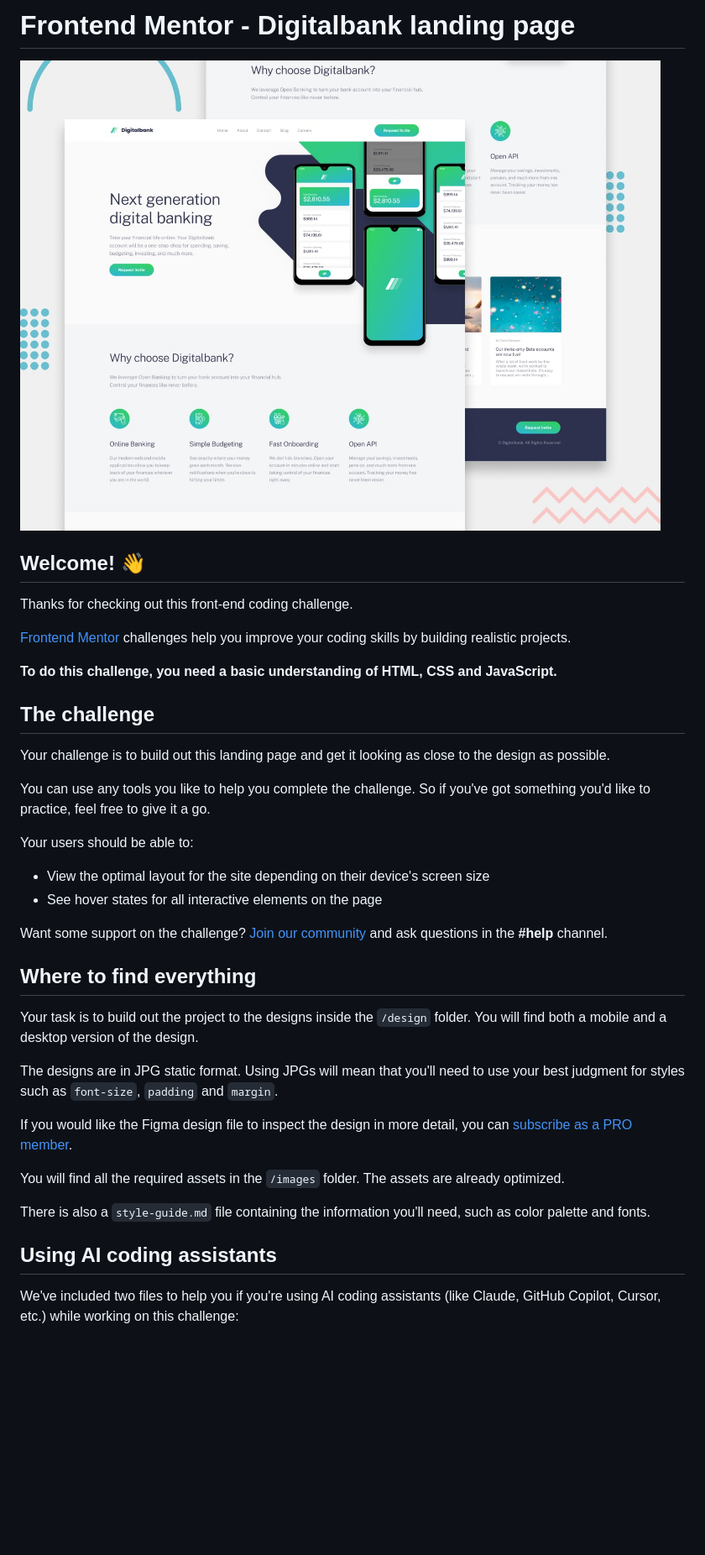
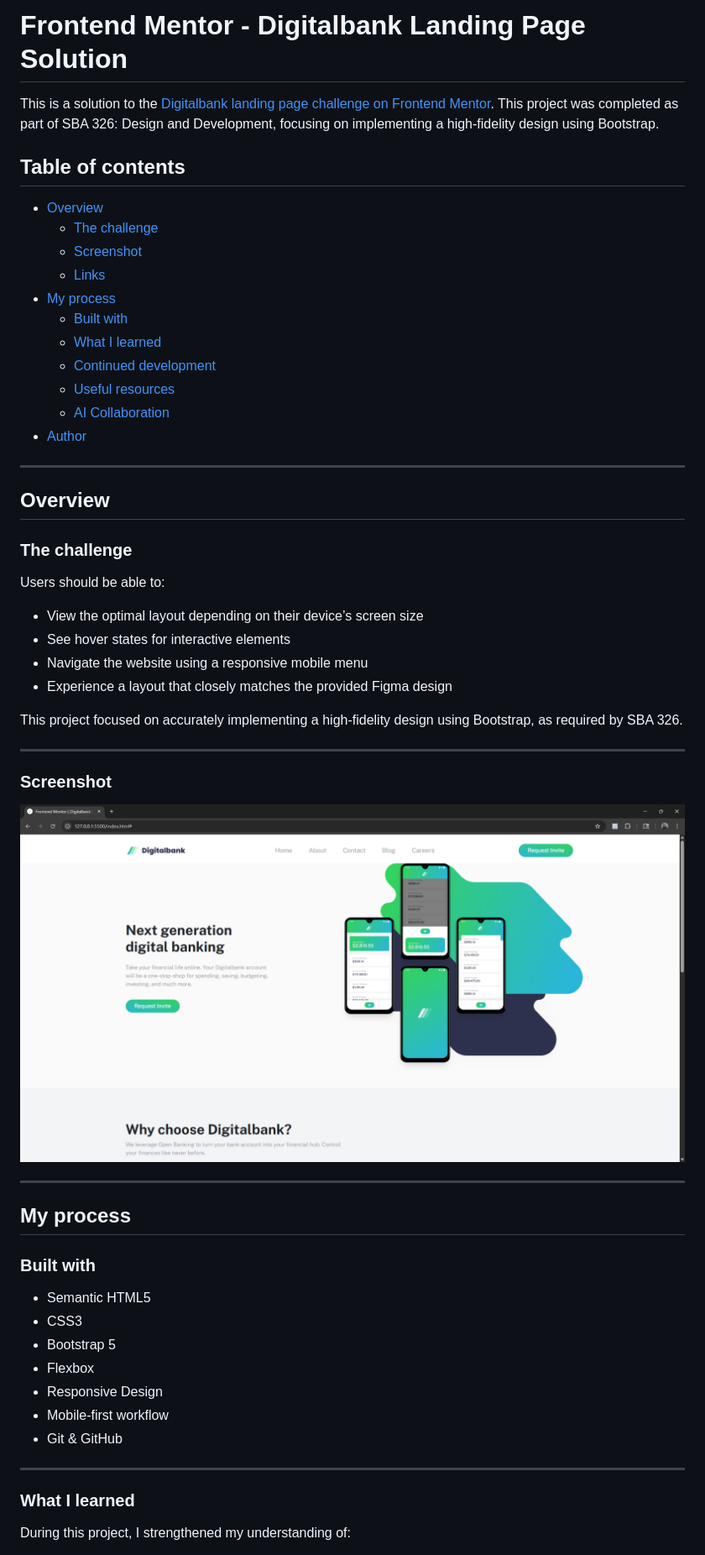
Before and after one commit to Noemi-24/SBA-326, a Markdown page: README.md, the part around the change printed below. Shown: that part at 84% size. GitHub-like rendering; pictures changed too: images/SBA 326.png (added); blank space fills up the shorter version.

```diff
--- a/README.md
+++ b/README.md
@@ -1,41 +1,59 @@
-# Frontend Mentor - Digitalbank landing page
+# Frontend Mentor - Digitalbank Landing Page Solution
 
-![Design preview for the Digitalbank landing page coding challenge](preview.jpg)
+This is a solution to the [Digitalbank landing page challenge on Frontend Mentor](https://www.frontendmentor.io/challenges/digital-bank-landing-page-WaUhkoDN). This project was completed as part of SBA 326: Design and Development, focusing on implementing a high-fidelity design using Bootstrap.
 
-## Welcome! 👋
+## Table of contents
 
-Thanks for checking out this front-end coding challenge.
+- [Overview](#overview)
+  - [The challenge](#the-challenge)
+  - [Screenshot](#screenshot)
+  - [Links](#links)
+- [My process](#my-process)
+  - [Built with](#built-with)
+  - [What I learned](#what-i-learned)
+  - [Continued development](#continued-development)
+  - [Useful resources](#useful-resources)
+  - [AI Collaboration](#ai-collaboration)
+- [Author](#author)
 
-[Frontend Mentor](https://www.frontendmentor.io) challenges help you improve your coding skills by building realistic projects.
+---
 
-**To do this challenge, you need a basic understanding of HTML, CSS and JavaScript.**
+## Overview
 
-## The challenge
+### The challenge
 
-Your challenge is to build out this landing page and get it looking as close to the design as possible.
+Users should be able to:
 
-You can use any tools you like to help you complete the challenge. So if you've got something you'd like to practice, feel free to give it a go.
+- View the optimal layout depending on their device’s screen size
+- See hover states for interactive elements
+- Navigate the website using a responsive mobile menu
+- Experience a layout that closely matches the provided Figma design
 
-Your users should be able to:
+This project focused on accurately implementing a high-fidelity design using Bootstrap, as required by SBA 326.
 
-- View the optimal layout for the site depending on their device's screen size
-- See hover states for all interactive elements on the page
+---
 
-Want some support on the challenge? [Join our community](https://www.frontendmentor.io/community) and ask questions in the **#help** channel.
+### Screenshot
 
-## Where to find everything
+![preview](/images/SBA%20326.png)
 
-Your task is to build out the project to the designs inside the `/design` folder. You will find both a mobile and a desktop version of the design.
+---
 
-The designs are in JPG static format. Using JPGs will mean that you'll need to use your best judgment for styles such as `font-size`, `padding` and `margin`.
+## My process
 
-If you would like the Figma design file to inspect the design in more detail, you can [subscribe as a PRO member](https://www.frontendmentor.io/pro).
+### Built with
 
-You will find all the required assets in the `/images` folder. The assets are already optimized.
+- Semantic HTML5
+- CSS3
+- Bootstrap 5
+- Flexbox
+- Responsive Design
+- Mobile-first workflow
+- Git & GitHub
 
-There is also a `style-guide.md` file containing the information you'll need, such as color palette and fonts.
+---
 
-## Using AI coding assistants
+### What I learned
 
-We've included two files to help you if you're using AI coding assistants (like Claude, GitHub Copilot, Cursor, etc.) while working on this challenge:
+During this project, I strengthened my understanding of:
 
```
Also changed, not shown: other parts of README.md (+46 -39 lines), README-template.md (deleted, +0 -124 lines).
